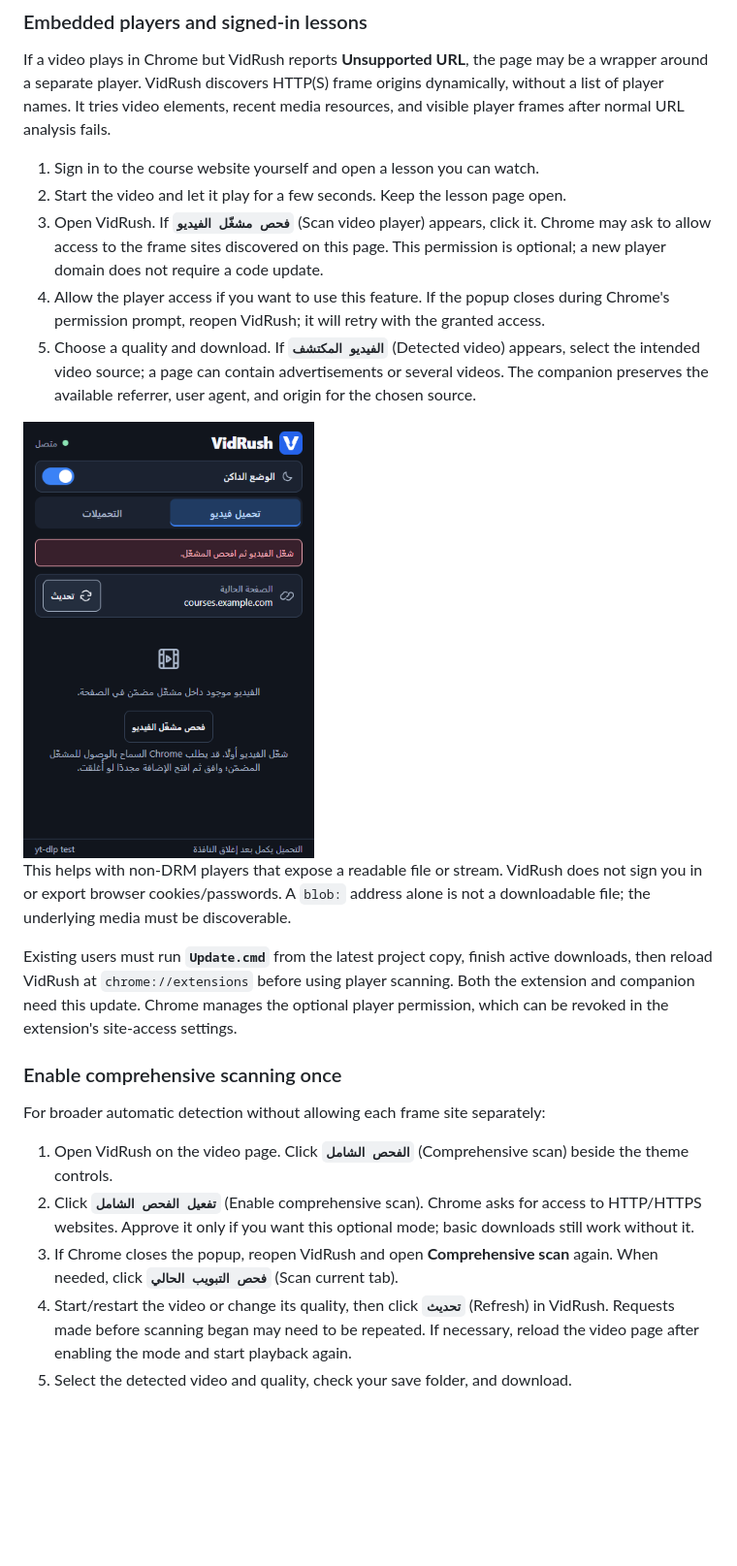
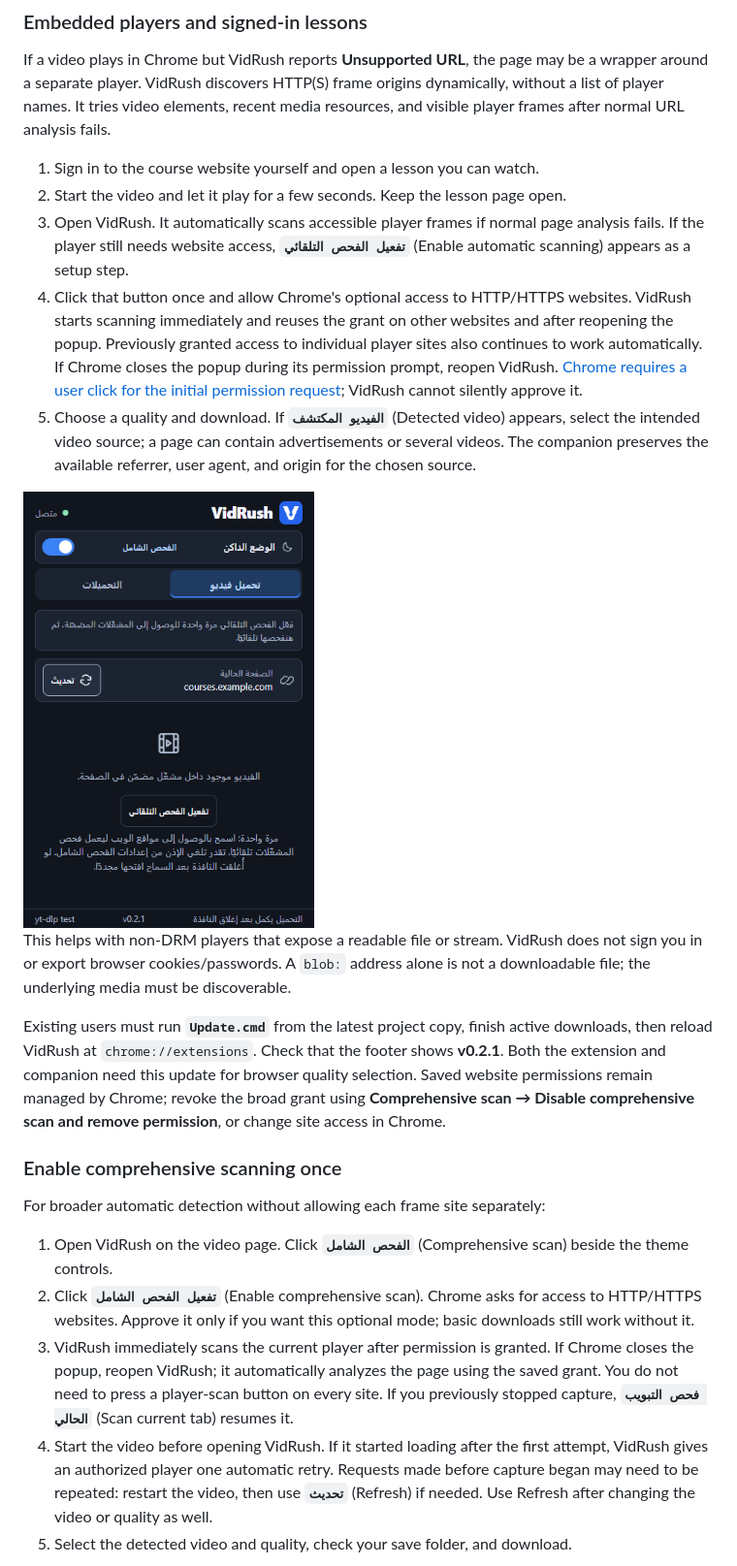
Before and after one commit to mahmoudSaaadallah/VidRush, a Markdown page: README.md, the part around one of its changes. Shown at 97% size. Rendered like a GitHub page; pictures changed too: docs/popup-player.png; blank space fills up the shorter version.

```diff
--- a/README.md
+++ b/README.md
@@ -135,7 +135,7 @@ If a video plays in Chrome but VidRush reports **Unsupported URL**, the page may
 
 1. Sign in to the course website yourself and open a lesson you can watch.
 2. Start the video and let it play for a few seconds. Keep the lesson page open.
-3. Open VidRush. If **`فحص مشغّل الفيديو`** (Scan video player) appears, click it. Chrome may ask to allow access to the frame sites discovered on this page. This permission is optional; a new player domain does not require a code update.
-4. Allow the player access if you want to use this feature. If the popup closes during Chrome's permission prompt, reopen VidRush; it will retry with the granted access.
+3. Open VidRush. It automatically scans accessible player frames if normal page analysis fails. If the player still needs website access, **`تفعيل الفحص التلقائي`** (Enable automatic scanning) appears as a setup step.
+4. Click that button once and allow Chrome's optional access to HTTP/HTTPS websites. VidRush starts scanning immediately and reuses the grant on other websites and after reopening the popup. Previously granted access to individual player sites also continues to work automatically. If Chrome closes the popup during its permission prompt, reopen VidRush. [Chrome requires a user click for the initial permission request](https://developer.chrome.com/docs/extensions/reference/api/permissions#implement_optional_permissions); VidRush cannot silently approve it.
 5. Choose a quality and download. If **`الفيديو المكتشف`** (Detected video) appears, select the intended video source; a page can contain advertisements or several videos. The companion preserves the available referrer, user agent, and origin for the chosen source.
 
@@ -143,7 +143,7 @@ If a video plays in Chrome but VidRush reports **Unsupported URL**, the page may
 
 This helps with non-DRM players that expose a readable file or stream. VidRush does not sign you in or export browser cookies/passwords. A `blob:` address alone is not a downloadable file; the underlying media must be discoverable.
 
-Existing users must run **`Update.cmd`** from the latest project copy, finish active downloads, then reload VidRush at `chrome://extensions` before using player scanning. Both the extension and companion need this update. Chrome manages the optional player permission, which can be revoked in the extension's site-access settings.
+Existing users must run **`Update.cmd`** from the latest project copy, finish active downloads, then reload VidRush at `chrome://extensions`. Check that the footer shows **v0.2.1**. Both the extension and companion need this update for browser quality selection. Saved website permissions remain managed by Chrome; revoke the broad grant using **Comprehensive scan → Disable comprehensive scan and remove permission**, or change site access in Chrome.
 
 ### Enable comprehensive scanning once
 
@@ -151,8 +151,8 @@ For broader automatic detection without allowing each frame site separately:
 
 1. Open VidRush on the video page. Click **`الفحص الشامل`** (Comprehensive scan) beside the theme controls.
 2. Click **`تفعيل الفحص الشامل`** (Enable comprehensive scan). Chrome asks for access to HTTP/HTTPS websites. Approve it only if you want this optional mode; basic downloads still work without it.
-3. If Chrome closes the popup, reopen VidRush and open **Comprehensive scan** again. When needed, click **`فحص التبويب الحالي`** (Scan current tab).
-4. Start/restart the video or change its quality, then click **`تحديث`** (Refresh) in VidRush. Requests made before scanning began may need to be repeated. If necessary, reload the video page after enabling the mode and start playback again.
+3. VidRush immediately scans the current player after permission is granted. If Chrome closes the popup, reopen VidRush; it automatically analyzes the page using the saved grant. You do not need to press a player-scan button on every site. If you previously stopped capture, **`فحص التبويب الحالي`** (Scan current tab) resumes it.
+4. Start the video before opening VidRush. If it started loading after the first attempt, VidRush gives an authorized player one automatic retry. Requests made before capture began may need to be repeated: restart the video, then use **`تحديث`** (Refresh) if needed. Use Refresh after changing the video or quality as well.
 5. Select the detected video and quality, check your save folder, and download.
 
 <img src="docs/popup-comprehensive.png" width="300" alt="Comprehensive scanning settings explaining optional website access and selected-tab capture">
```
Also changed, not shown: other parts of README.md (+7 -3 lines), docs/popup-comprehensive.png, 3 other files.
